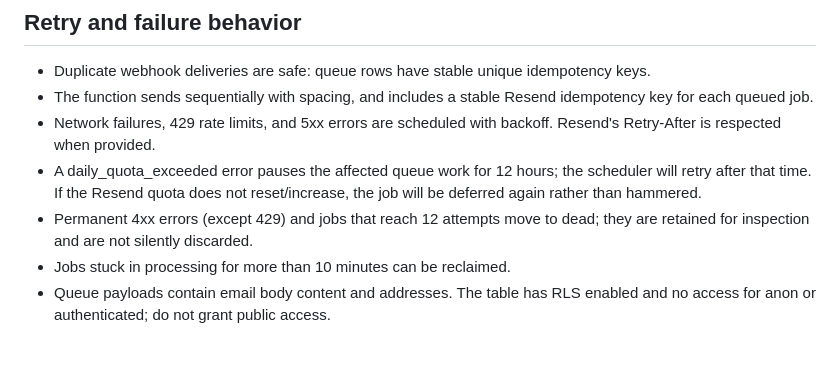
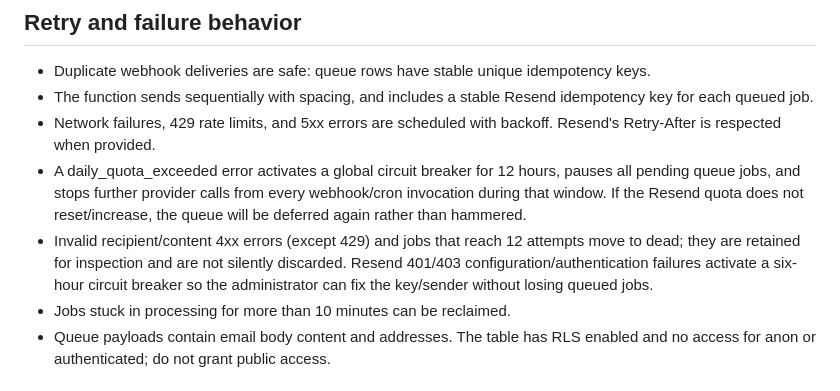
Before and after one commit to kichiyz/buoc-anime-cbl-website, a Markdown page: supabase/EMAIL_NOTIFICATIONS.md, the part around the change. GitHub-like rendering; blank space fills up the shorter version.

Commit message:
Document global circuit breaker and recoverable sender configuration errors

```diff
--- a/supabase/EMAIL_NOTIFICATIONS.md
+++ b/supabase/EMAIL_NOTIFICATIONS.md
@@ -65,8 +65,8 @@ Run the Vault secret creation only once. If a secret name already exists, update
 - Duplicate webhook deliveries are safe: queue rows have stable unique idempotency keys.
 - The function sends sequentially with spacing, and includes a stable Resend idempotency key for each queued job.
 - Network failures, 429 rate limits, and 5xx errors are scheduled with backoff. Resend's Retry-After is respected when provided.
-- A daily_quota_exceeded error pauses the affected queue work for 12 hours; the scheduler will retry after that time. If the Resend quota does not reset/increase, the job will be deferred again rather than hammered.
-- Permanent 4xx errors (except 429) and jobs that reach 12 attempts move to dead; they are retained for inspection and are not silently discarded.
+- A daily_quota_exceeded error activates a global circuit breaker for 12 hours, pauses all pending queue jobs, and stops further provider calls from every webhook/cron invocation during that window. If the Resend quota does not reset/increase, the queue will be deferred again rather than hammered.
+- Invalid recipient/content 4xx errors (except 429) and jobs that reach 12 attempts move to dead; they are retained for inspection and are not silently discarded. Resend 401/403 configuration/authentication failures activate a six-hour circuit breaker so the administrator can fix the key/sender without losing queued jobs.
 - Jobs stuck in processing for more than 10 minutes can be reclaimed.
 - Queue payloads contain email body content and addresses. The table has RLS enabled and no access for anon or authenticated; do not grant public access.
 
```
